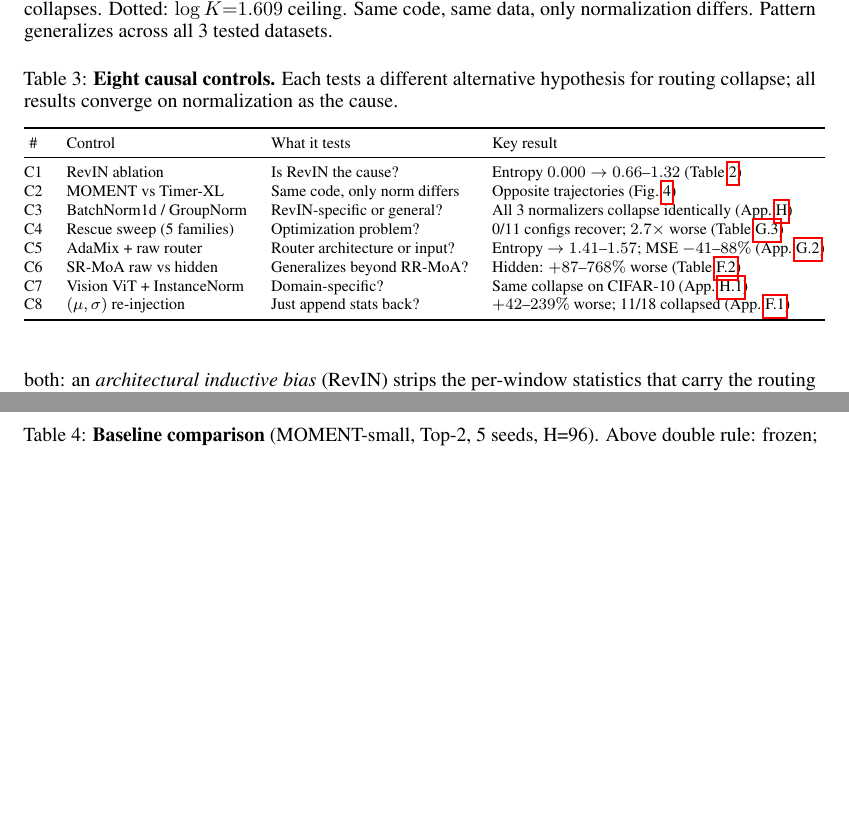
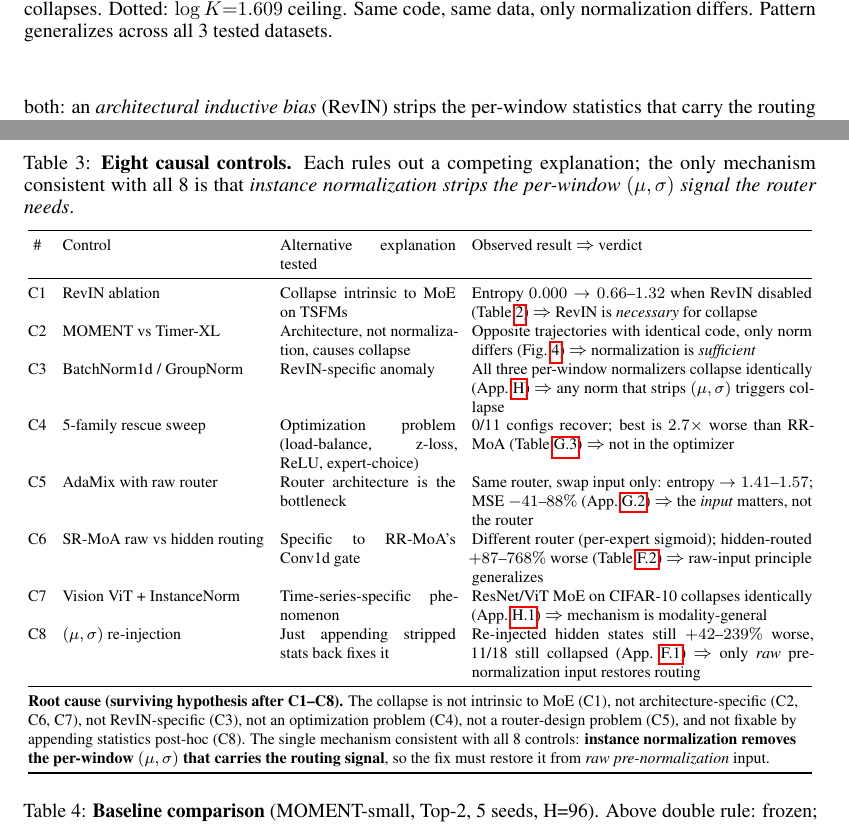
Before and after one commit to henryph24/neuralips26, a LaTeX paper (main.tex): two parts of pages 8 and 9 of 47, joined at a grey line, cut so that both start at the same text, the shorter picture padded with empty space. Compiled offline with pdfLaTeX.

Commit message:
fix(layout): wrap RR-MoA equation and causal-controls table to column
Eq.~(\ref{eq:rrmoa}) reflowed into an aligned environment so the TopK
definition lifts onto the first line and the weight cases sit on the
second; the previous single-line layout pushed the TopK term past the
right column margin.

Table tab:causal_controls converted from {clll} to
{clp{3.1cm}p{6.0cm}} paragraph columns. Rows expanded to carry a full
alternative-hypothesis description plus an explicit verdict, and a
multicolumn synthesis row spells out the surviving root cause after
C1--C8. Column widths set to 3.1/6.0cm to eliminate the residual
15.9pt overfull hbox.

Final build: 47 pages, zero overfull hbox warnings.
Entire-Checkpoint: 564fc6955005

```diff
--- a/main.tex
+++ b/main.tex
@@ -494,21 +496,24 @@ In contrast, \textbf{RR-MoA} maintains healthy routing entropy ($1.0$--$1.57$) a
 
 \begin{table}[h]
 \centering
-\caption{\textbf{Eight causal controls.} Each tests a different alternative hypothesis for routing collapse; all results converge on normalization as the cause.}
+\caption{\textbf{Eight causal controls.} Each rules out a competing explanation; the only mechanism consistent with all 8 is that \emph{instance normalization strips the per-window $(\mu,\sigma)$ signal the router needs}.}
 \label{tab:causal_controls}
 \footnotesize
-\begin{tabular}{@{}clll@{}}
-\toprule
-\# & Control & What it tests & Key result \\
-\midrule
-C1 & RevIN ablation & Is RevIN the cause? & Entropy $0.000 \to 0.66$--$1.32$ (Table~\ref{tab:adamix}) \\
-C2 & MOMENT vs Timer-XL & Same code, only norm differs & Opposite trajectories (Fig.~\ref{fig:causal_contrast}) \\
-C3 & BatchNorm1d / GroupNorm & RevIN-specific or general? & All 3 normalizers collapse identically (App.~\ref{app:norm_generalization}) \\
-C4 & Rescue sweep (5 families) & Optimization problem? & 0/11 configs recover; $2.7{\times}$ worse (Table~\ref{tab:rescue}) \\
-C5 & AdaMix + raw router & Router architecture or input? & Entropy $\to 1.41$--$1.57$; MSE $-41$--$88\%$ (App.~\ref{app:adamix_details}) \\
-C6 & SR-MoA raw vs hidden & Generalizes beyond RR-MoA? & Hidden: $+87$--$768\%$ worse (Table~\ref{tab:self_routed}) \\
-C7 & Vision ViT + InstanceNorm & Domain-specific? & Same collapse on CIFAR-10 (App.~\ref{app:vision_moe}) \\
-C8 & $(\mu,\sigma)$ re-injection & Just append stats back? & $+42$--$239\%$ worse; 11/18 collapsed (App.~\ref{app:reinjection}) \\
+\setlength{\tabcolsep}{4pt}
+\begin{tabular}{@{}clp{3.1cm}p{6.0cm}@{}}
+\toprule
+\# & Control & Alternative explanation tested & Observed result {\small$\Rightarrow$} verdict \\
+\midrule
+C1 & RevIN ablation & Collapse intrinsic to MoE on TSFMs & Entropy $0.000 \to 0.66$--$1.32$ when RevIN disabled (Table~\ref{tab:adamix}) {\small$\Rightarrow$} RevIN is \emph{necessary} for collapse \\
+C2 & MOMENT vs Timer-XL & Architecture, not normalization, causes collapse & Opposite trajectories with identical code, only norm differs (Fig.~\ref{fig:causal_contrast}) {\small$\Rightarrow$} normalization is \emph{sufficient} \\
+C3 & BatchNorm1d / GroupNorm & RevIN-specific anomaly & All three per-window normalizers collapse identically (App.~\ref{app:norm_generalization}) {\small$\Rightarrow$} any norm that strips $(\mu,\sigma)$ triggers collapse \\
+C4 & 5-family rescue sweep & Optimization problem (load-balance, z-loss, ReLU, expert-choice) & 0/11 configs recover; best is $2.7{\times}$ worse than RR-MoA (Table~\ref{tab:rescue}) {\small$\Rightarrow$} not in the optimizer \\
+C5 & AdaMix with raw router & Router architecture is the bottleneck & Same router, swap input only: entropy $\to 1.41$--$1.57$; MSE $-41$--$88\%$ (App.~\ref{app:adamix_details}) {\small$\Rightarrow$} the \emph{input} matters, not the router \\
+C6 & SR-MoA raw vs hidden routing & Specific to RR-MoA's Conv1d gate & Different router (per-expert sigmoid); hidden-routed $+87$--$768\%$ worse (Table~\ref{tab:self_routed}) {\small$\Rightarrow$} raw-input principle generalizes \\
+C7 & Vision ViT + InstanceNorm & Time-series-specific phenomenon & ResNet/ViT MoE on CIFAR-10 collapses identically (App.~\ref{app:vision_moe}) {\small$\Rightarrow$} mechanism is modality-general \\
+C8 & $(\mu,\sigma)$ re-injection & Just appending stripped stats back fixes it & Re-injected hidden states still $+42$--$239\%$ worse, 11/18 still collapsed (App.~\ref{app:reinjection}) {\small$\Rightarrow$} only \emph{raw} pre-normalization input restores routing \\
+\midrule
+\multicolumn{4}{@{}p{0.97\textwidth}@{}}{\textbf{Root cause (surviving hypothesis after C1--C8).} The collapse is not intrinsic to MoE (C1), not architecture-specific (C2, C6, C7), not RevIN-specific (C3), not an optimization problem (C4), not a router-design problem (C5), and not fixable by appending statistics post-hoc (C8). The single mechanism consistent with all 8 controls: \textbf{instance normalization removes the per-window $(\mu,\sigma)$ that carries the routing signal}, so the fix must restore it from \emph{raw pre-normalization} input.} \\
 \bottomrule
 \end{tabular}
 \end{table}
```
Also changed, not shown: main.tex (12 more changed lines).
